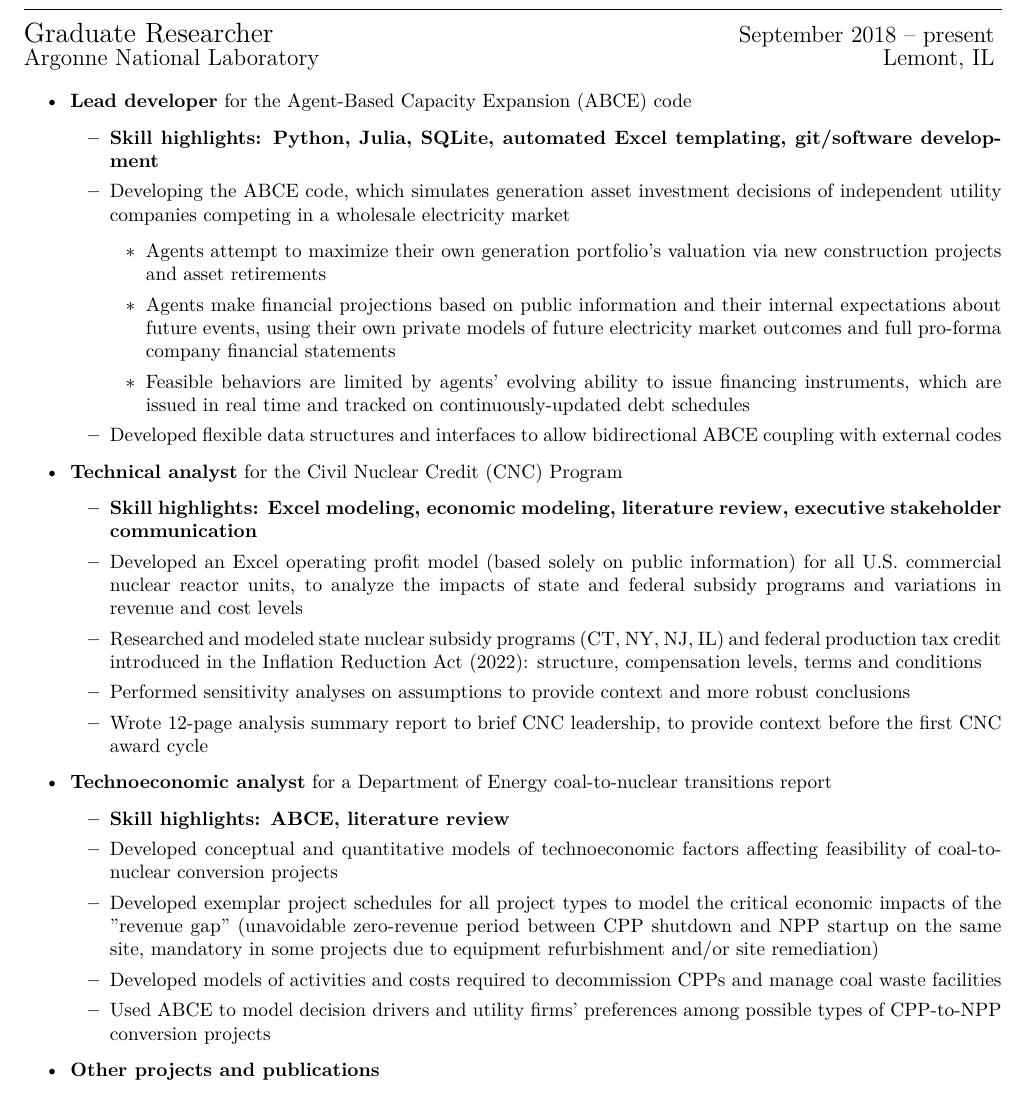
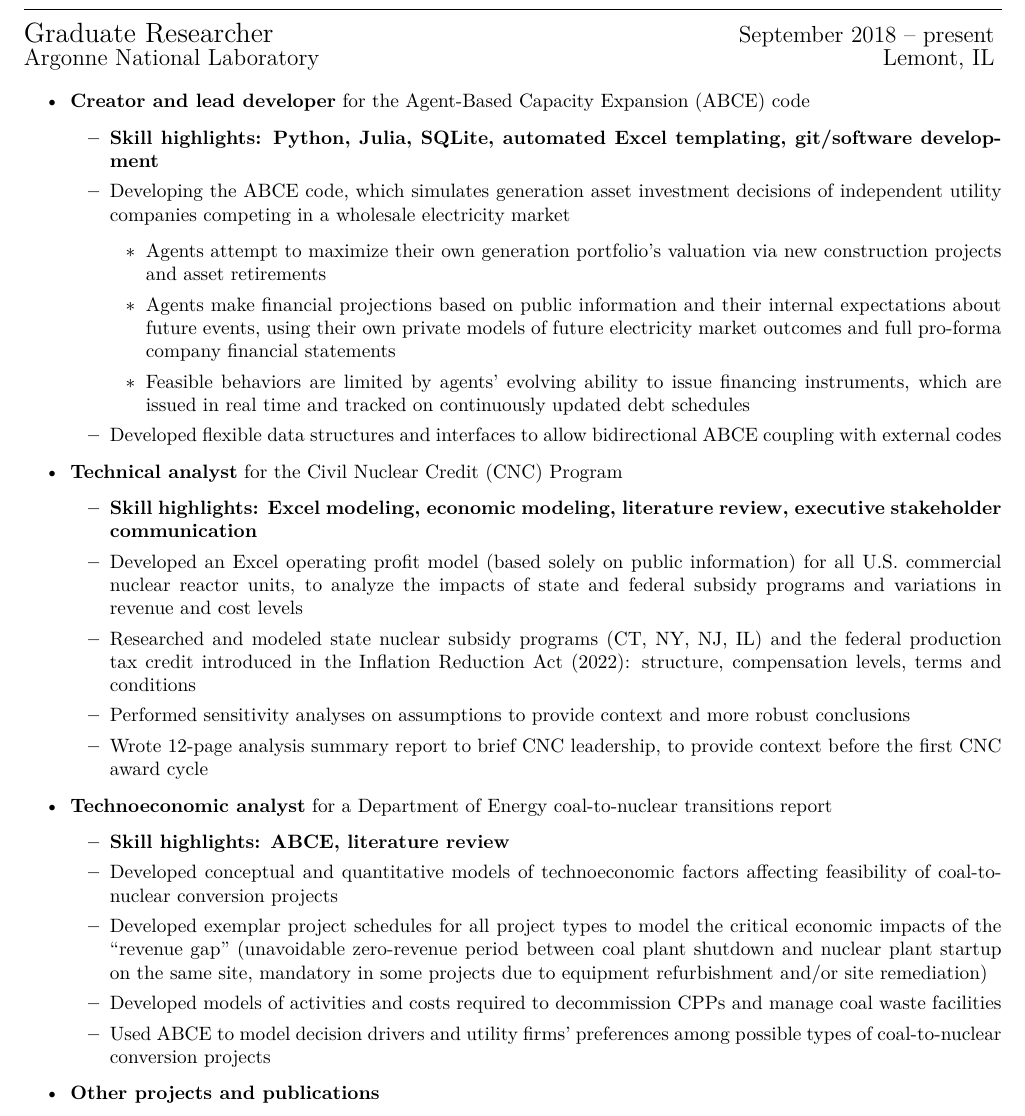
Before and after one commit to biegelk/resume, a LaTeX CV (biegel_resume.tex): part of page 1 of 2, cut so that both start at the same text. Compiled offline with XeLaTeX; a missing font is replaced by an installed copy or a similar font.

Commit message:
fixes based on DMK feedback

```diff
--- a/biegel_resume.tex
+++ b/biegel_resume.tex
@@ -19,7 +19,7 @@
 \begin{rSection}{Work Experience}
 
 \begin{rSubsection}{Graduate Researcher}{September 2018 -- present}{Argonne National Laboratory}{Lemont, IL}
-  \item \textbf{Lead developer} for the Agent-Based Capacity Expansion (ABCE) code
+  \item \textbf{Creator and lead developer} for the Agent-Based Capacity Expansion (ABCE) code
     \begin{itemize}
       \setlength{\itemsep}{-3pt}
       \item \textbf{Skill highlights: Python, Julia, SQLite, automated Excel templating, git/software development}
@@ -27,7 +27,7 @@
         \begin{itemize}
           \item Agents attempt to maximize their own generation portfolio's valuation via new construction projects and asset retirements
           \item Agents make financial projections based on public information and their internal expectations about future events, using their own private models of future electricity market outcomes and full pro-forma company financial statements
-          \item Feasible behaviors are limited by agents' evolving ability to issue financing instruments, which are issued in real time and tracked on continuously-updated debt schedules
+          \item Feasible behaviors are limited by agents' evolving ability to issue financing instruments, which are issued in real time and tracked on continuously updated debt schedules
         \end{itemize}
       \item Developed flexible data structures and interfaces to allow bidirectional ABCE coupling with external codes
     \end{itemize}
@@ -37,7 +37,7 @@
     \setlength{\itemsep}{-3pt}
     \item \textbf{Skill highlights: Excel modeling, economic modeling, literature review, executive stakeholder communication}
     \item Developed an Excel operating profit model (based solely on public information) for all U.S. commercial nuclear reactor units, to analyze the impacts of state and federal subsidy programs and variations in revenue and cost levels
-    \item Researched and modeled state nuclear subsidy programs (CT, NY, NJ, IL) and federal production tax credit introduced in the Inflation Reduction Act (2022): structure, compensation levels, terms and conditions
+    \item Researched and modeled state nuclear subsidy programs (CT, NY, NJ, IL) and the federal production tax credit introduced in the Inflation Reduction Act (2022): structure, compensation levels, terms and conditions
     \item Performed sensitivity analyses on assumptions to provide context and more robust conclusions
     \item Wrote 12-page analysis summary report to brief CNC leadership, to provide context before the first CNC award cycle
   \end{itemize}
@@ -47,9 +47,9 @@
     \setlength{\itemsep}{-3pt}
     \item \textbf{Skill highlights: ABCE, literature review}
     \item Developed conceptual and quantitative models of technoeconomic factors affecting feasibility of coal-to-nuclear conversion projects
-    \item Developed exemplar project schedules for all project types to model the critical economic impacts of the "revenue gap" (unavoidable zero-revenue period between CPP shutdown and NPP startup on the same site, mandatory in some projects due to equipment refurbishment and/or site remediation)
+    \item Developed exemplar project schedules for all project types to model the critical economic impacts of the ``revenue gap" (unavoidable zero-revenue period between coal plant shutdown and nuclear plant startup on the same site, mandatory in some projects due to equipment refurbishment and/or site remediation)
     \item Developed models of activities and costs required to decommission CPPs and manage coal waste facilities
-    \item Used ABCE to model decision drivers and utility firms' preferences among possible types of CPP-to-NPP conversion projects
+    \item Used ABCE to model decision drivers and utility firms' preferences among possible types of coal-to-nuclear conversion projects
   \end{itemize}
 
   \item \textbf{Other projects and publications}
```
Also changed, not shown: biegel_resume.tex (2 more changed lines).
